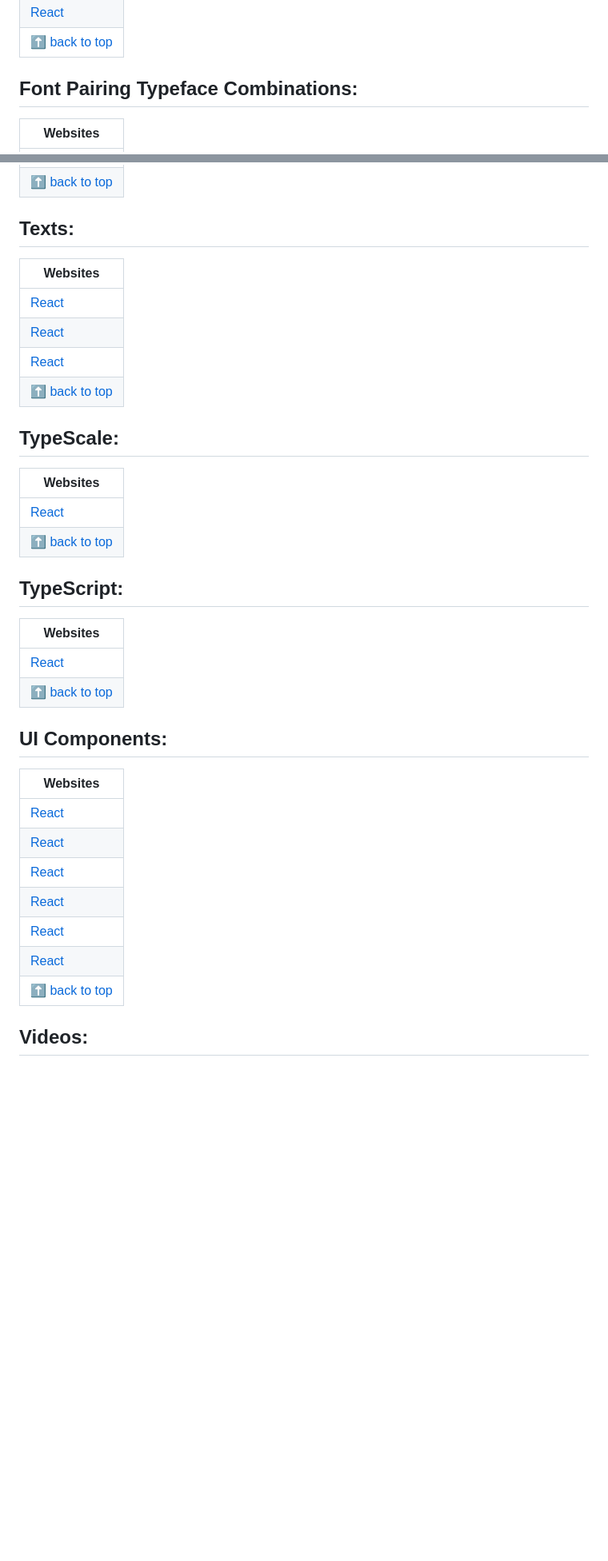
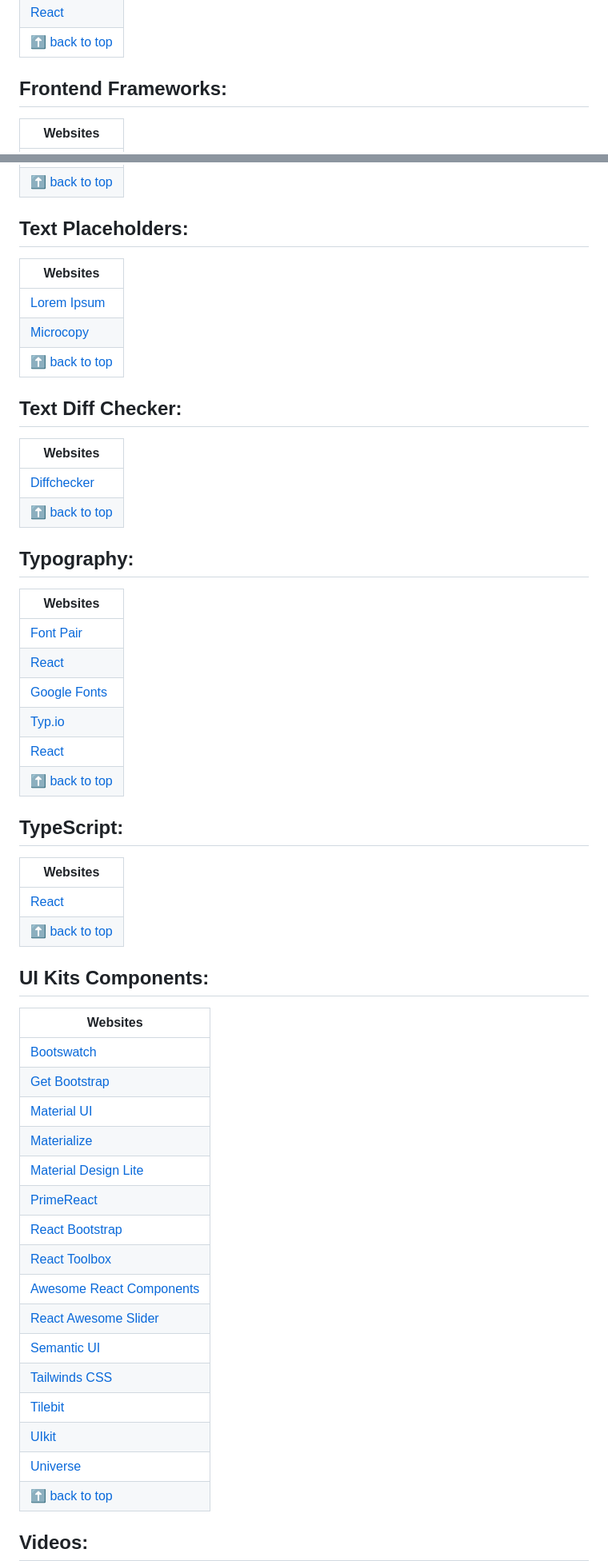
Before and after one commit to vickneee/myDiamonds, a Markdown page: README.md, 2 parts joined by grey strips. Shown: that part at 80% size. Rendered like a GitHub page; blank space fills up the shorter version.

```diff
--- a/README.md
+++ b/README.md
@@ -347,6 +351,6 @@ If you like it, give a ⭐ to this small project.
 | [React](https://ascii.co.uk/) |
 | [⬆ back to top](#table-of-contents) |
 
-## Font Pairing Typeface Combinations:
+## Frontend Frameworks:
 | Websites |
 | --------------- |
@@ -654,14 +649,23 @@ If you like it, give a ⭐ to this small project.
 | [⬆ back to top](#table-of-contents) |
 
-## Texts:
+## Text Placeholders:
 | Websites |
 | --------------- |
-| [React](https://loremipsum.io/generator/) |
-| [React](https://www.microcopy.me/) |
-| [React](https://www.diffchecker.com/) |
+| [Lorem Ipsum](https://loremipsum.io/generator/) |
+| [Microcopy](https://www.microcopy.me/) |
 | [⬆ back to top](#table-of-contents) |
 
-## TypeScale:
+## Text Diff Checker:
 | Websites |
 | --------------- |
+| [Diffchecker](https://www.diffchecker.com/) |
+| [⬆ back to top](#table-of-contents) |
+
+## Typography:
+| Websites |
+| --------------- |
+| [Font Pair](https://fontpair.co/) |
+| [React](https://fontpairings.bypeople.com/) |
+| [Google Fonts](https://fonts.google.com/) |
+| [Typ.io](http://typ.io/) |
 | [React](https://typescale.com/?size/) |
@@ -673,15 +677,24 @@ If you like it, give a ⭐ to this small project.
 | [React]() |
 | [⬆ back to top](#table-of-contents) |
 
-## UI Components:
+## UI Kits Components:
 | Websites |
 | --------------- |
-| [React](https://getbootstrap.com/) |
-| [React](https://tailwindcss.com/) |
-| [React](https://mui.com/material-ui/) |
-| [React](https://uiverse.io/) |
-| [React](https://www.tilebit.io/) |
-| [React](https://semantic-ui.com/) |
+| [Bootswatch](https://bootswatch.com/) |
+| [Get Bootstrap](https://getbootstrap.com/) |
+| [Material UI](https://mui.com/material-ui/) |
+| [Materialize](https://materializecss.com/) |
+| [Material Design Lite](https://getmdl.io/) |
+| [PrimeReact](https://primefaces.org/primereact/) |
+| [React Bootstrap](https://react-bootstrap.github.io/) |
+| [React Toolbox](http://react-toolbox.io/) |
+| [Awesome React Components](https://github.com/brillout/awesome-react-components?tab=readme-ov-file/) |
+| [React Awesome Slider](https://github.com/rcaferati/react-awesome-slider/) |
+| [Semantic UI](https://semantic-ui.com/) |
+| [Tailwinds CSS](https://tailwindcss.com/) |
+| [Tilebit](https://www.tilebit.io/) |
+| [UIkit](https://getuikit.com/) |
+| [Universe](https://uiverse.io/) |
 | [⬆ back to top](#table-of-contents) |
 
 ## Videos:
```
Also changed, not shown: other parts of README.md (+43 -42 lines).
